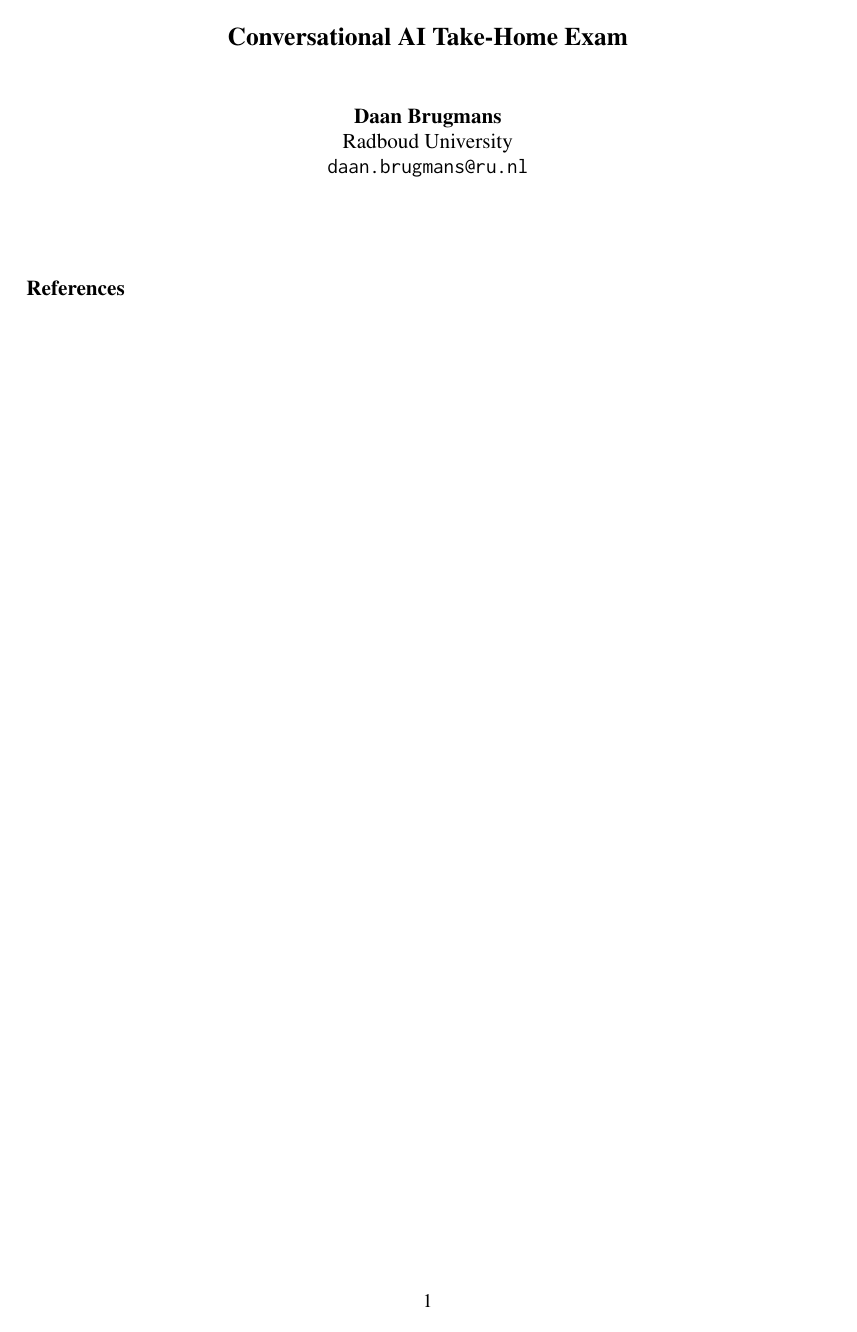
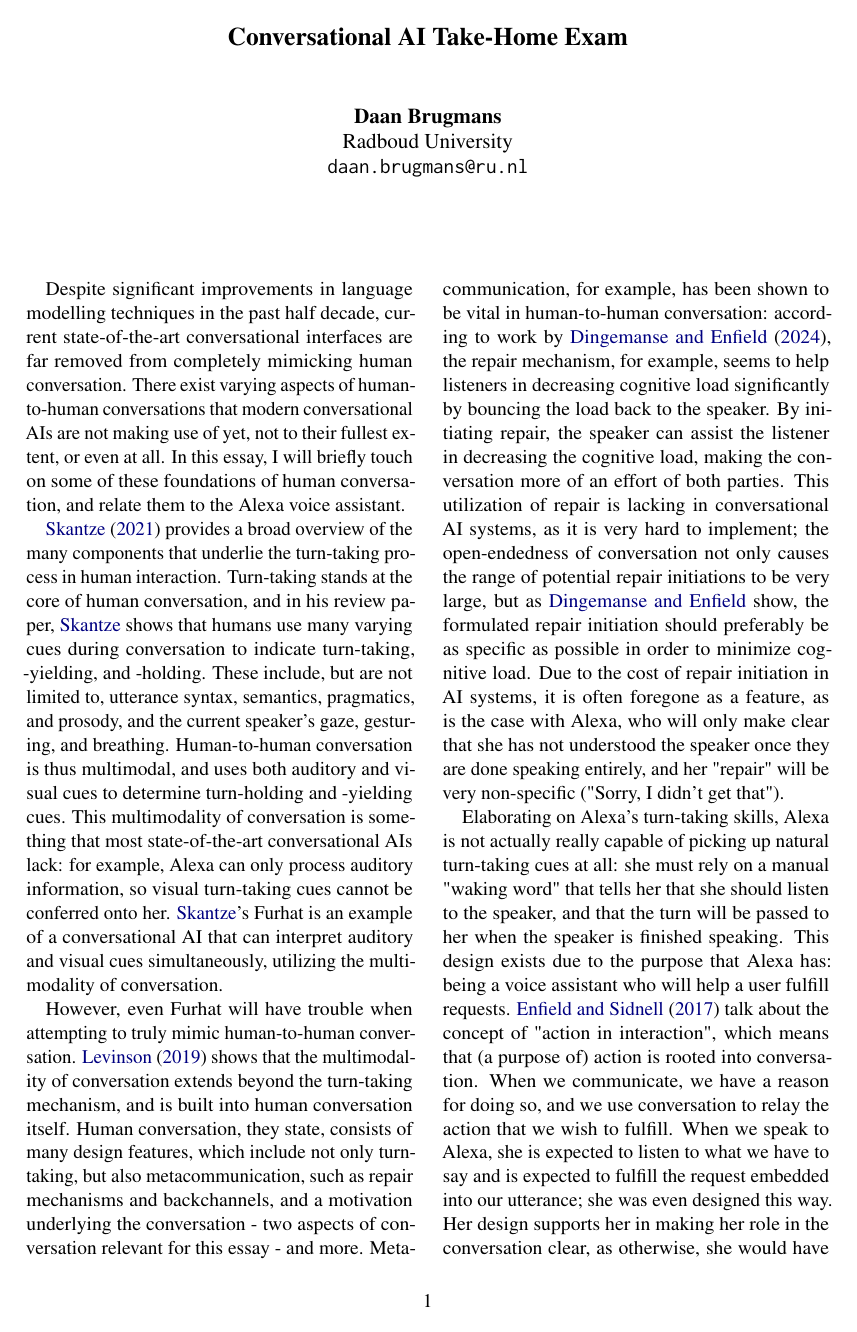
Before and after one commit to daanbrugmans/ru-conversational-ai-24-25, a LaTeX problem sheet (exam/essay.tex): the whole page before the commit and page 1 of 2 after it. Compiled offline with pdfLaTeX.

Commit message:
WIP exam like 70% done

```diff
--- a/exam/essay.tex
+++ b/exam/essay.tex
@@ -72,4 +72,28 @@
 %     \label{fig:}
 % \end{figure}
 
+Despite significant improvements in language modelling techniques in the past half decade, current state-of-the-art conversational interfaces are far removed from completely mimicking human conversation.
+There exist varying aspects of human-to-human conversations that modern conversational AIs are not making use of yet, not to their fullest extent, or even at all.
+In this essay, I will briefly touch on some of these foundations of human conversation, and relate them to the Alexa voice assistant.
 
+\citet{skantze2021turntaking} provides a broad overview of the many components that underlie the turn-taking process in human interaction.
+Turn-taking stands at the core of human conversation, and in his review paper, \citeauthor{skantze2021turntaking} shows that humans use many varying cues during conversation to indicate turn-taking, -yielding, and -holding.
+These include, but are not limited to, utterance syntax, semantics, pragmatics, and prosody, and the current speaker's gaze, gesturing, and breathing.
+Human-to-human conversation is thus multimodal, and uses both auditory and visual cues to determine turn-holding and -yielding cues.
+This multimodality of conversation is something that most state-of-the-art conversational AIs lack: for example, Alexa can only process auditory information, so visual turn-taking cues cannot be conferred onto her.
+\citeauthor{skantze2021turntaking}'s Furhat is an example of a conversational AI that can interpret auditory and visual cues simultaneously, utilizing the multimodality of conversation.
+
+However, even Furhat will have trouble when attempting to truly mimic human-to-human conversation.
+\citet{levinson2019natural} shows that the multimodality of conversation extends beyond the turn-taking mechanism, and is built into human conversation itself.
+Human conversation, they state, consists of many design features, which include not only turn-taking, but also metacommunication, such as repair mechanisms and backchannels, and a motivation underlying the conversation - two aspects of conversation relevant for this essay - and more.
+Metacommunication, for example, has been shown to be vital in human-to-human conversation: according to work by \citet{dingemanse2024interactive}, the repair mechanism, for example, seems to help listeners in decreasing cognitive load significantly by bouncing the load back to the speaker.
+By initiating repair, the speaker can assist the listener in decreasing the cognitive load, making the conversation more of an effort of both parties.
+This utilization of repair is lacking in conversational AI systems, as it is very hard to implement; the open-endedness of conversation not only causes the range of potential repair initiations to be very large, but as \citeauthor{dingemanse2024interactive} show, the formulated repair initiation should preferably be as specific as possible in order to minimize cognitive load.
+Due to the cost of repair initiation in AI systems, it is often foregone as a feature, as is the case with Alexa, who will only make clear that she has not understood the speaker once they are done speaking entirely, and her "repair" will be very non-specific ("Sorry, I didn't get that").
+
+Elaborating on Alexa's turn-taking skills, Alexa is not actually really capable of picking up natural turn-taking cues at all: she must rely on a manual "waking word" that tells her that she should listen to the speaker, and that the turn will be passed to her when the speaker is finished speaking.
+This design exists due to the purpose that Alexa has: being a voice assistant who will help a user fulfill requests.
+\citet{enfield2017concept} talk about the concept of "action in interaction", which means that (a purpose of) action is rooted into conversation.
+When we communicate, we have a reason for doing so, and we use conversation to relay the action that we wish to fulfill.
+When we speak to Alexa, she is expected to listen to what we have to say and is expected to fulfill the request embedded into our utterance; she was even designed this way.
+Her design supports her in making her role in the conversation clear, as otherwise, she would have difficulties in participating in worthwhile conversation.
```
Also changed, not shown: exam/custom.bib (+1 -1 lines), exam/essay.pdf, exam/essay.tex (10 more changed lines).
